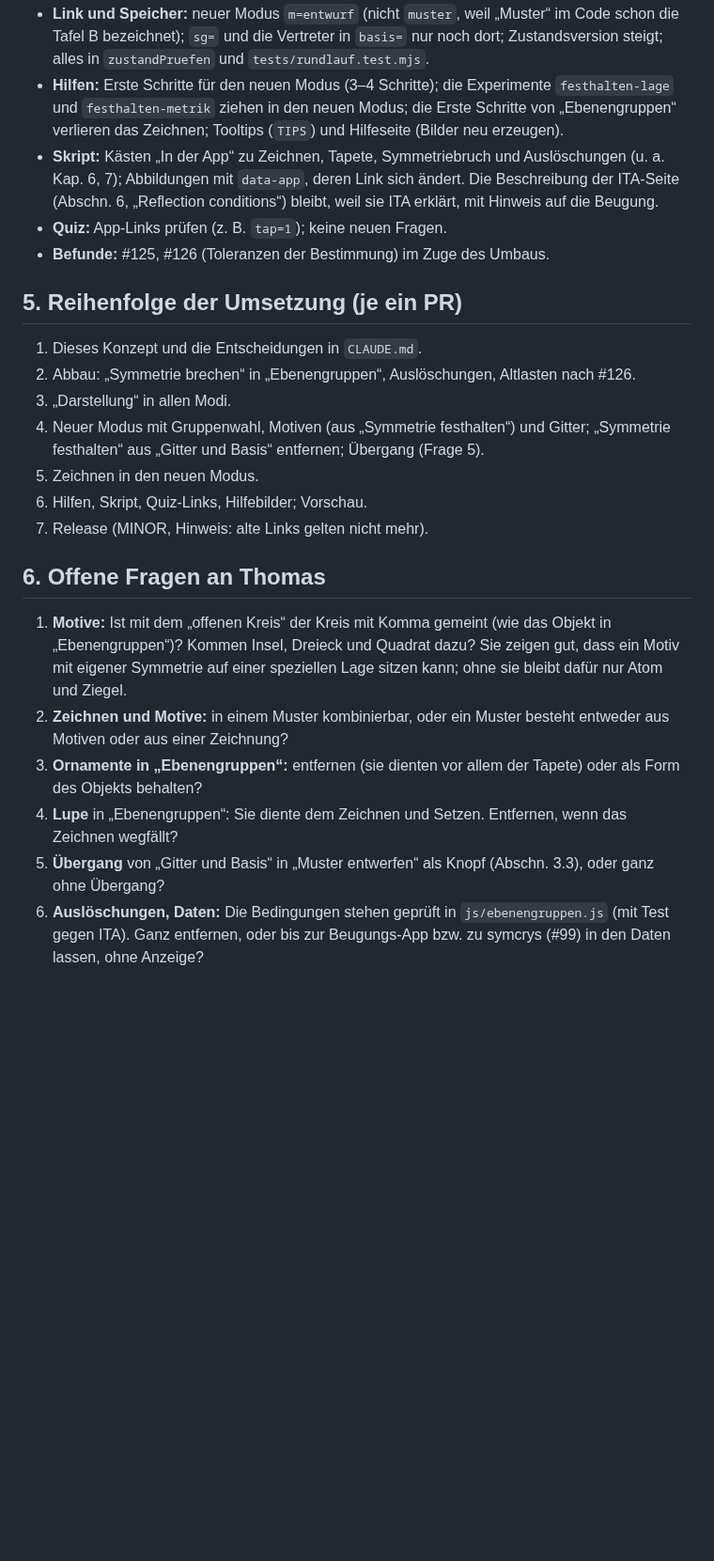
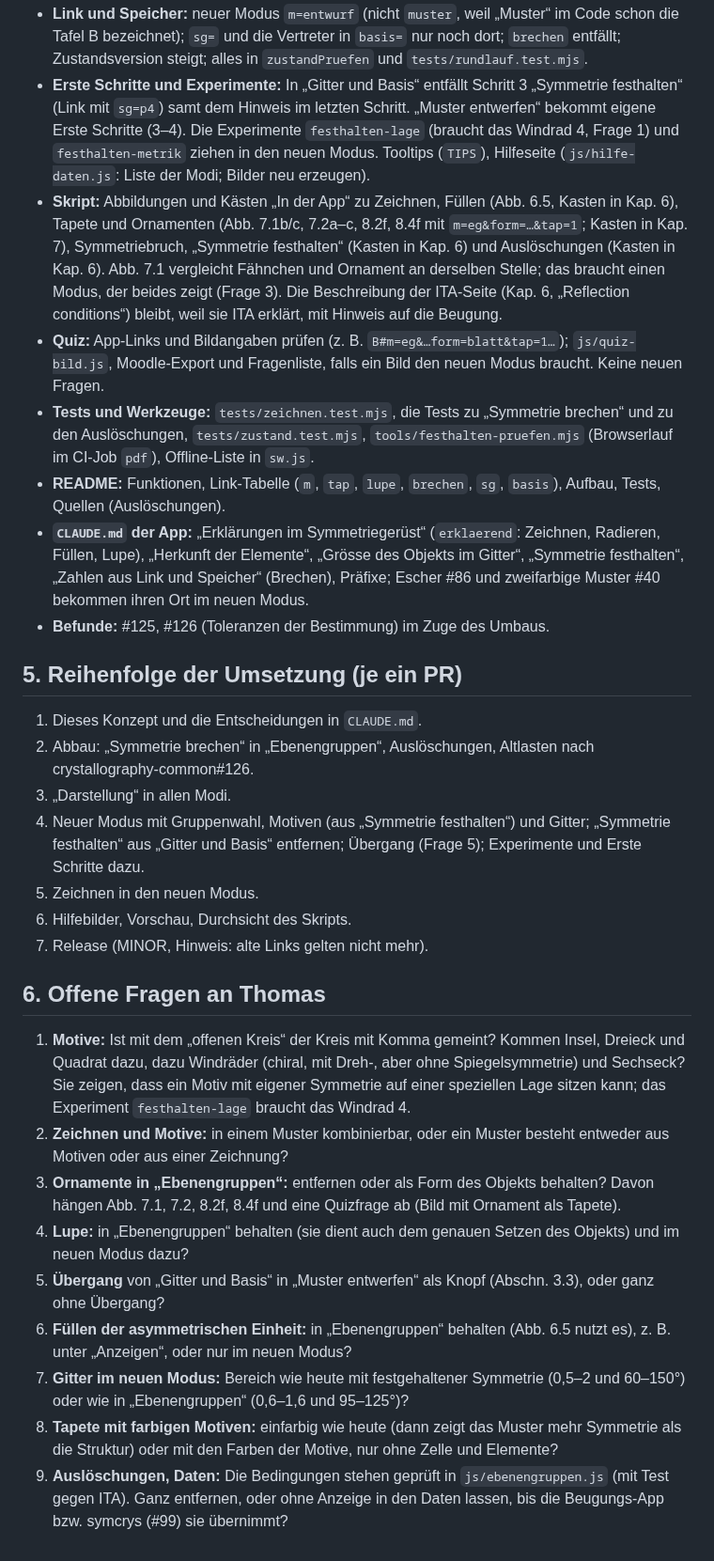
Before and after one commit to manganite/plane-groups, a Markdown page: docs/konzept-muster-entwerfen.md, the part around one of its changes. Shown at 94% size. Drawn GitHub-style; blank space fills up the shorter version.

```diff
--- a/docs/konzept-muster-entwerfen.md
+++ b/docs/konzept-muster-entwerfen.md
@@ -96,35 +115,53 @@ anderer Stelle steht und dorthin umzieht, klärt die Umsetzung (eine Stelle je B
 - **Link und Speicher:** neuer Modus `m=entwurf` (nicht `muster`, weil „Muster“ im Code schon die Tafel B bezeichnet);
-  `sg=` und die Vertreter in `basis=` nur noch dort; Zustandsversion steigt; alles in `zustandPruefen` und
-  `tests/rundlauf.test.mjs`.
-- **Hilfen:** Erste Schritte für den neuen Modus (3–4 Schritte); die Experimente `festhalten-lage` und
-  `festhalten-metrik` ziehen in den neuen Modus; die Erste Schritte von „Ebenengruppen“ verlieren das Zeichnen;
-  Tooltips (`TIPS`) und Hilfeseite (Bilder neu erzeugen).
-- **Skript:** Kästen „In der App“ zu Zeichnen, Tapete, Symmetriebruch und Auslöschungen (u. a. Kap. 6, 7); Abbildungen
-  mit `data-app`, deren Link sich ändert. Die Beschreibung der ITA-Seite (Abschn. 6, „Reflection conditions“) bleibt,
-  weil sie ITA erklärt, mit Hinweis auf die Beugung.
-- **Quiz:** App-Links prüfen (z. B. `tap=1`); keine neuen Fragen.
+  `sg=` und die Vertreter in `basis=` nur noch dort; `brechen` entfällt; Zustandsversion steigt; alles in `zustandPruefen`
+  und `tests/rundlauf.test.mjs`.
+- **Erste Schritte und Experimente:** In „Gitter und Basis“ entfällt Schritt 3 „Symmetrie festhalten“ (Link mit `sg=p4`)
+  samt dem Hinweis im letzten Schritt. „Muster entwerfen“ bekommt eigene Erste Schritte (3–4). Die Experimente
+  `festhalten-lage` (braucht das Windrad 4, Frage 1) und `festhalten-metrik` ziehen in den neuen Modus. Tooltips (`TIPS`),
+  Hilfeseite (`js/hilfe-daten.js`: Liste der Modi; Bilder neu erzeugen).
+- **Skript:** Abbildungen und Kästen „In der App“ zu Zeichnen, Füllen (Abb. 6.5, Kasten in Kap. 6), Tapete und Ornamenten
+  (Abb. 7.1b/c, 7.2a–c, 8.2f, 8.4f mit `m=eg&form=…&tap=1`; Kasten in Kap. 7), Symmetriebruch, „Symmetrie festhalten“
+  (Kasten in Kap. 6) und Auslöschungen (Kasten in Kap. 6). Abb. 7.1 vergleicht Fähnchen und Ornament an derselben Stelle;
+  das braucht einen Modus, der beides zeigt (Frage 3). Die Beschreibung der ITA-Seite (Kap. 6, „Reflection conditions“)
+  bleibt, weil sie ITA erklärt, mit Hinweis auf die Beugung.
+- **Quiz:** App-Links und Bildangaben prüfen (z. B. `B#m=eg&…form=blatt&tap=1…`); `js/quiz-bild.js`, Moodle-Export und
+  Fragenliste, falls ein Bild den neuen Modus braucht. Keine neuen Fragen.
+- **Tests und Werkzeuge:** `tests/zeichnen.test.mjs`, die Tests zu „Symmetrie brechen“ und zu den Auslöschungen,
+  `tests/zustand.test.mjs`, `tools/festhalten-pruefen.mjs` (Browserlauf im CI-Job `pdf`), Offline-Liste in `sw.js`.
+- **README:** Funktionen, Link-Tabelle (`m`, `tap`, `lupe`, `brechen`, `sg`, `basis`), Aufbau, Tests, Quellen
+  (Auslöschungen).
+- **`CLAUDE.md` der App:** „Erklärungen im Symmetriegerüst“ (`erklaerend`: Zeichnen, Radieren, Füllen, Lupe), „Herkunft
+  der Elemente“, „Grösse des Objekts im Gitter“, „Symmetrie festhalten“, „Zahlen aus Link und Speicher“ (Brechen),
+  Präfixe; Escher #86 und zweifarbige Muster #40 bekommen ihren Ort im neuen Modus.
 - **Befunde:** #125, #126 (Toleranzen der Bestimmung) im Zuge des Umbaus.
 
 ## 5. Reihenfolge der Umsetzung (je ein PR)
 
 1. Dieses Konzept und die Entscheidungen in `CLAUDE.md`.
-2. Abbau: „Symmetrie brechen“ in „Ebenengruppen“, Auslöschungen, Altlasten nach #126.
+2. Abbau: „Symmetrie brechen“ in „Ebenengruppen“, Auslöschungen, Altlasten nach crystallography-common#126.
 3. „Darstellung“ in allen Modi.
 4. Neuer Modus mit Gruppenwahl, Motiven (aus „Symmetrie festhalten“) und Gitter; „Symmetrie festhalten“ aus „Gitter und
-   Basis“ entfernen; Übergang (Frage 5).
+   Basis“ entfernen; Übergang (Frage 5); Experimente und Erste Schritte dazu.
 5. Zeichnen in den neuen Modus.
-6. Hilfen, Skript, Quiz-Links, Hilfebilder; Vorschau.
+6. Hilfebilder, Vorschau, Durchsicht des Skripts.
 7. Release (MINOR, Hinweis: alte Links gelten nicht mehr).
 
 ## 6. Offene Fragen an Thomas
 
-1. **Motive:** Ist mit dem „offenen Kreis“ der Kreis mit Komma gemeint (wie das Objekt in „Ebenengruppen“)? Kommen Insel,
-   Dreieck und Quadrat dazu? Sie zeigen gut, dass ein Motiv mit eigener Symmetrie auf einer speziellen Lage sitzen kann;
-   ohne sie bleibt dafür nur Atom und Ziegel.
+1. **Motive:** Ist mit dem „offenen Kreis“ der Kreis mit Komma gemeint? Kommen Insel, Dreieck und Quadrat dazu, dazu
+   Windräder (chiral, mit Dreh-, aber ohne Spiegelsymmetrie) und Sechseck? Sie zeigen, dass ein Motiv mit eigener
+   Symmetrie auf einer speziellen Lage sitzen kann; das Experiment `festhalten-lage` braucht das Windrad 4.
 2. **Zeichnen und Motive:** in einem Muster kombinierbar, oder ein Muster besteht entweder aus Motiven oder aus einer
    Zeichnung?
-3. **Ornamente in „Ebenengruppen“:** entfernen (sie dienten vor allem der Tapete) oder als Form des Objekts behalten?
-4. **Lupe** in „Ebenengruppen“: Sie diente dem Zeichnen und Setzen. Entfernen, wenn das Zeichnen wegfällt?
+3. **Ornamente in „Ebenengruppen“:** entfernen oder als Form des Objekts behalten? Davon hängen Abb. 7.1, 7.2, 8.2f,
+   8.4f und eine Quizfrage ab (Bild mit Ornament als Tapete).
+4. **Lupe:** in „Ebenengruppen“ behalten (sie dient auch dem genauen Setzen des Objekts) und im neuen Modus dazu?
 5. **Übergang** von „Gitter und Basis“ in „Muster entwerfen“ als Knopf (Abschn. 3.3), oder ganz ohne Übergang?
-6. **Auslöschungen, Daten:** Die Bedingungen stehen geprüft in `js/ebenengruppen.js` (mit Test gegen ITA). Ganz
-   entfernen, oder bis zur Beugungs-App bzw. zu symcrys (#99) in den Daten lassen, ohne Anzeige?
+6. **Füllen der asymmetrischen Einheit:** in „Ebenengruppen“ behalten (Abb. 6.5 nutzt es), z. B. unter „Anzeigen“, oder nur
+   im neuen Modus?
+7. **Gitter im neuen Modus:** Bereich wie heute mit festgehaltener Symmetrie (0,5–2 und 60–150°) oder wie in
+   „Ebenengruppen“ (0,6–1,6 und 95–125°)?
+8. **Tapete mit farbigen Motiven:** einfarbig wie heute (dann zeigt das Muster mehr Symmetrie als die Struktur) oder mit
+   den Farben der Motive, nur ohne Zelle und Elemente?
+9. **Auslöschungen, Daten:** Die Bedingungen stehen geprüft in `js/ebenengruppen.js` (mit Test gegen ITA). Ganz
+   entfernen, oder ohne Anzeige in den Daten lassen, bis die Beugungs-App bzw. symcrys (#99) sie übernimmt?
```
Also changed, not shown: other parts of docs/konzept-muster-entwerfen.md (+52 -33 lines), CLAUDE.md (+4 -4 lines).
